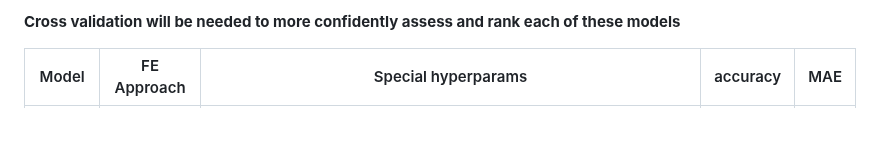
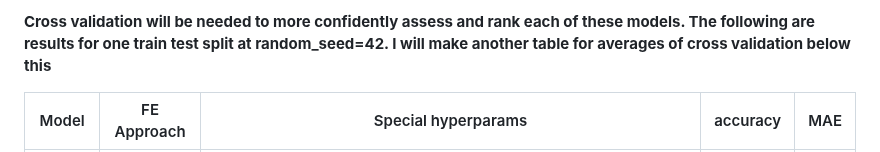
Before and after one commit to liamtabrams/LIRecommend, a Markdown page: discussion/model_leaderboard.md, the part around the change. Drawn GitHub-style; blank space fills up the shorter version.

```diff
--- a/discussion/model_leaderboard.md
+++ b/discussion/model_leaderboard.md
@@ -1,4 +1,4 @@
-**Cross validation will be needed to more confidently assess and rank each of these models**
+**Cross validation will be needed to more confidently assess and rank each of these models. The following are results for one train test split at random_seed=42. I will make another table for averages of cross validation below this**
 
 | Model | FE Approach | Special hyperparams | accuracy | MAE |
 |-------|------------|---------------------|----------|----------|
```
